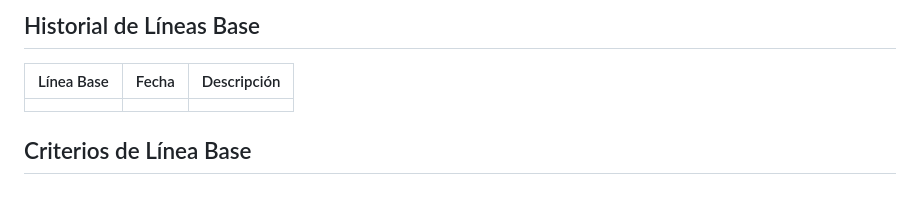
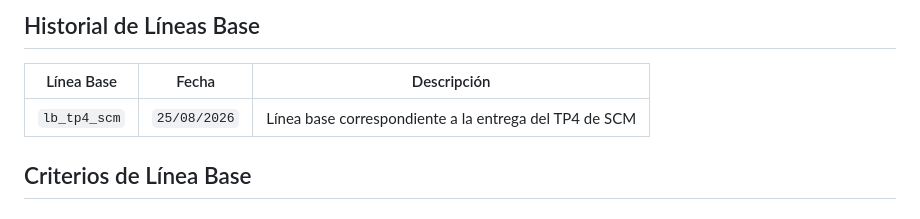
Before and after one commit to JuanUTNFRC/grupo_2-4k2-2026, a Markdown page: README.md, the part around the change. Rendered like a GitHub page.

Commit message:
docs: agregar línea base del TP4 de SCM

```diff
--- a/README.md
+++ b/README.md
@@ -134,7 +134,7 @@ Se establece como única excepción a la regla de uso estricto de minúsculas en
 
 | Línea Base | Fecha| Descripción |
 | --------- | --------- |--------|
-|  |  |  |
+| `lb_tp4_scm` | `25/08/2026` | Línea base correspondiente a la entrega del TP4 de SCM |
 
 ## Criterios de Línea Base
 
```
